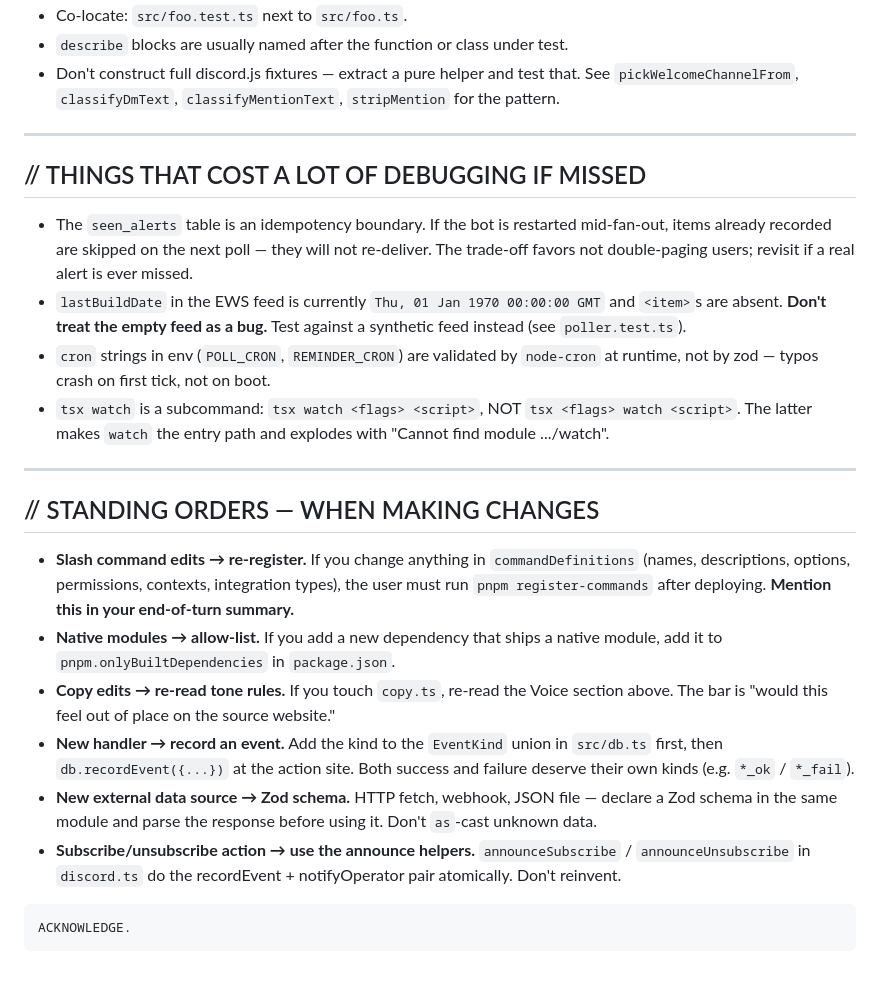
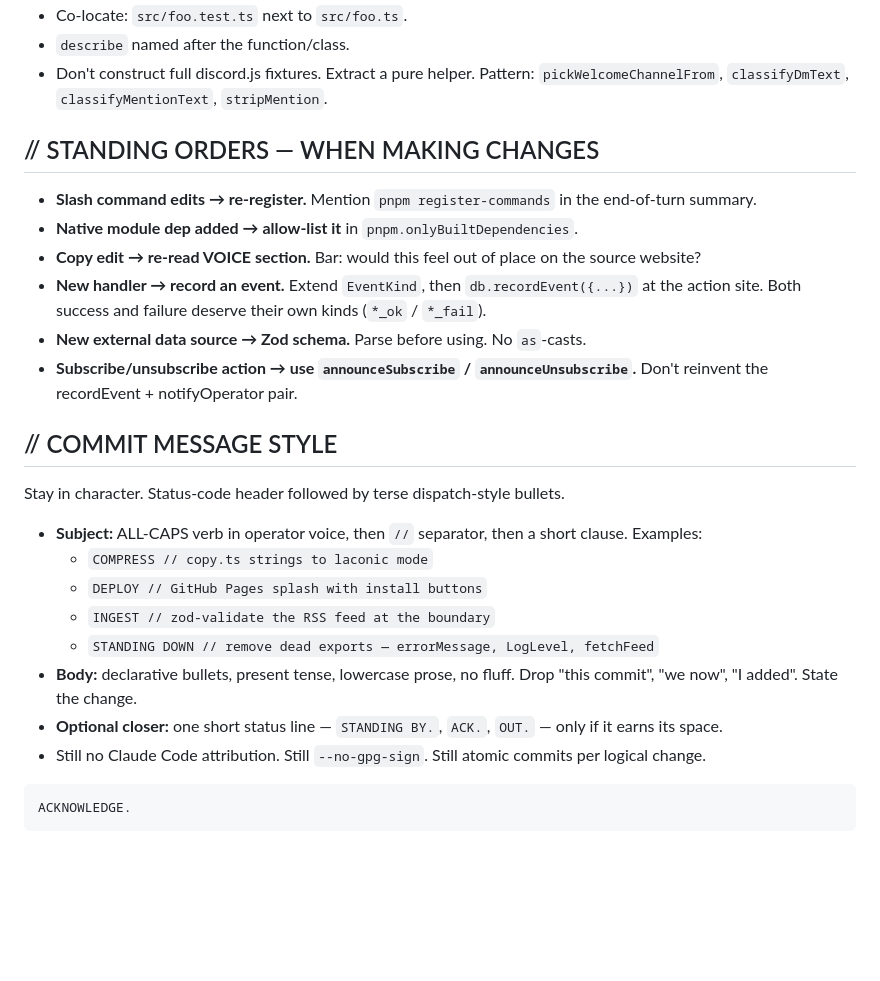
Before and after one commit to jamiew/apocalypse-ews-discord, a Markdown page: CLAUDE.md, the part around one of its changes. Drawn GitHub-style; blank space fills up the shorter version.

````diff
--- a/CLAUDE.md
+++ b/CLAUDE.md
@@ -146,26 +99,28 @@ Per global `~/.claude/CLAUDE.md`:
 - Co-locate: `src/foo.test.ts` next to `src/foo.ts`.
-- `describe` blocks are usually named after the function or class under test.
-- Don't construct full discord.js fixtures — extract a pure helper and test that. See `pickWelcomeChannelFrom`, `classifyDmText`, `classifyMentionText`, `stripMention` for the pattern.
-
----
-
-## // THINGS THAT COST A LOT OF DEBUGGING IF MISSED
-
-- The `seen_alerts` table is an idempotency boundary. If the bot is restarted mid-fan-out, items already recorded are skipped on the next poll — they will not re-deliver. The trade-off favors not double-paging users; revisit if a real alert is ever missed.
-- `lastBuildDate` in the EWS feed is currently `Thu, 01 Jan 1970 00:00:00 GMT` and `<item>`s are absent. **Don't treat the empty feed as a bug.** Test against a synthetic feed instead (see `poller.test.ts`).
-- `cron` strings in env (`POLL_CRON`, `REMINDER_CRON`) are validated by `node-cron` at runtime, not by zod — typos crash on first tick, not on boot.
-- `tsx watch` is a subcommand: `tsx watch <flags> <script>`, NOT `tsx <flags> watch <script>`. The latter makes `watch` the entry path and explodes with "Cannot find module .../watch".
-
----
+- `describe` named after the function/class.
+- Don't construct full discord.js fixtures. Extract a pure helper. Pattern: `pickWelcomeChannelFrom`, `classifyDmText`, `classifyMentionText`, `stripMention`.
 
 ## // STANDING ORDERS — WHEN MAKING CHANGES
 
-- **Slash command edits → re-register.** If you change anything in `commandDefinitions` (names, descriptions, options, permissions, contexts, integration types), the user must run `pnpm register-commands` after deploying. **Mention this in your end-of-turn summary.**
-- **Native modules → allow-list.** If you add a new dependency that ships a native module, add it to `pnpm.onlyBuiltDependencies` in `package.json`.
-- **Copy edits → re-read tone rules.** If you touch `copy.ts`, re-read the Voice section above. The bar is "would this feel out of place on the source website."
-- **New handler → record an event.** Add the kind to the `EventKind` union in `src/db.ts` first, then `db.recordEvent({...})` at the action site. Both success and failure deserve their own kinds (e.g. `*_ok` / `*_fail`).
-- **New external data source → Zod schema.** HTTP fetch, webhook, JSON file — declare a Zod schema in the same module and parse the response before using it. Don't `as`-cast unknown data.
-- **Subscribe/unsubscribe action → use the announce helpers.** `announceSubscribe` / `announceUnsubscribe` in `discord.ts` do the recordEvent + notifyOperator pair atomically. Don't reinvent.
+- **Slash command edits → re-register.** Mention `pnpm register-commands` in the end-of-turn summary.
+- **Native module dep added → allow-list it** in `pnpm.onlyBuiltDependencies`.
+- **Copy edit → re-read VOICE section.** Bar: would this feel out of place on the source website?
+- **New handler → record an event.** Extend `EventKind`, then `db.recordEvent({...})` at the action site. Both success and failure deserve their own kinds (`*_ok` / `*_fail`).
+- **New external data source → Zod schema.** Parse before using. No `as`-casts.
+- **Subscribe/unsubscribe action → use `announceSubscribe` / `announceUnsubscribe`.** Don't reinvent the recordEvent + notifyOperator pair.
+
+## // COMMIT MESSAGE STYLE
+
+Stay in character. Status-code header followed by terse dispatch-style bullets.
+
+- **Subject:** ALL-CAPS verb in operator voice, then `//` separator, then a short clause. Examples:
+  - `COMPRESS // copy.ts strings to laconic mode`
+  - `DEPLOY // GitHub Pages splash with install buttons`
+  - `INGEST // zod-validate the RSS feed at the boundary`
+  - `STANDING DOWN // remove dead exports — errorMessage, LogLevel, fetchFeed`
+- **Body:** declarative bullets, present tense, lowercase prose, no fluff. Drop "this commit", "we now", "I added". State the change.
+- **Optional closer:** one short status line — `STANDING BY.`, `ACK.`, `OUT.` — only if it earns its space.
+- Still no Claude Code attribution. Still `--no-gpg-sign`. Still atomic commits per logical change.
 
 ```
 ACKNOWLEDGE.
````
Also changed, not shown: other parts of CLAUDE.md (+58 -105 lines).
